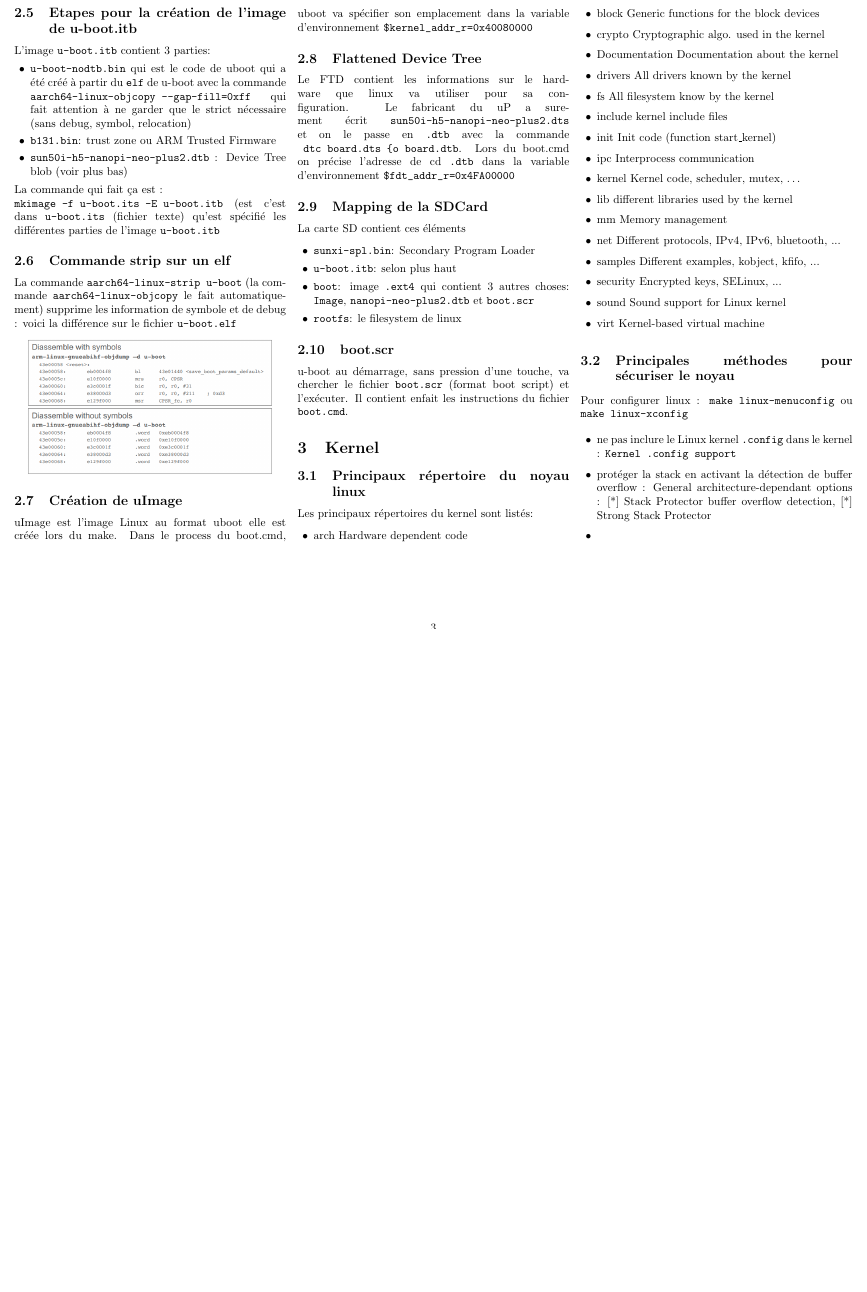
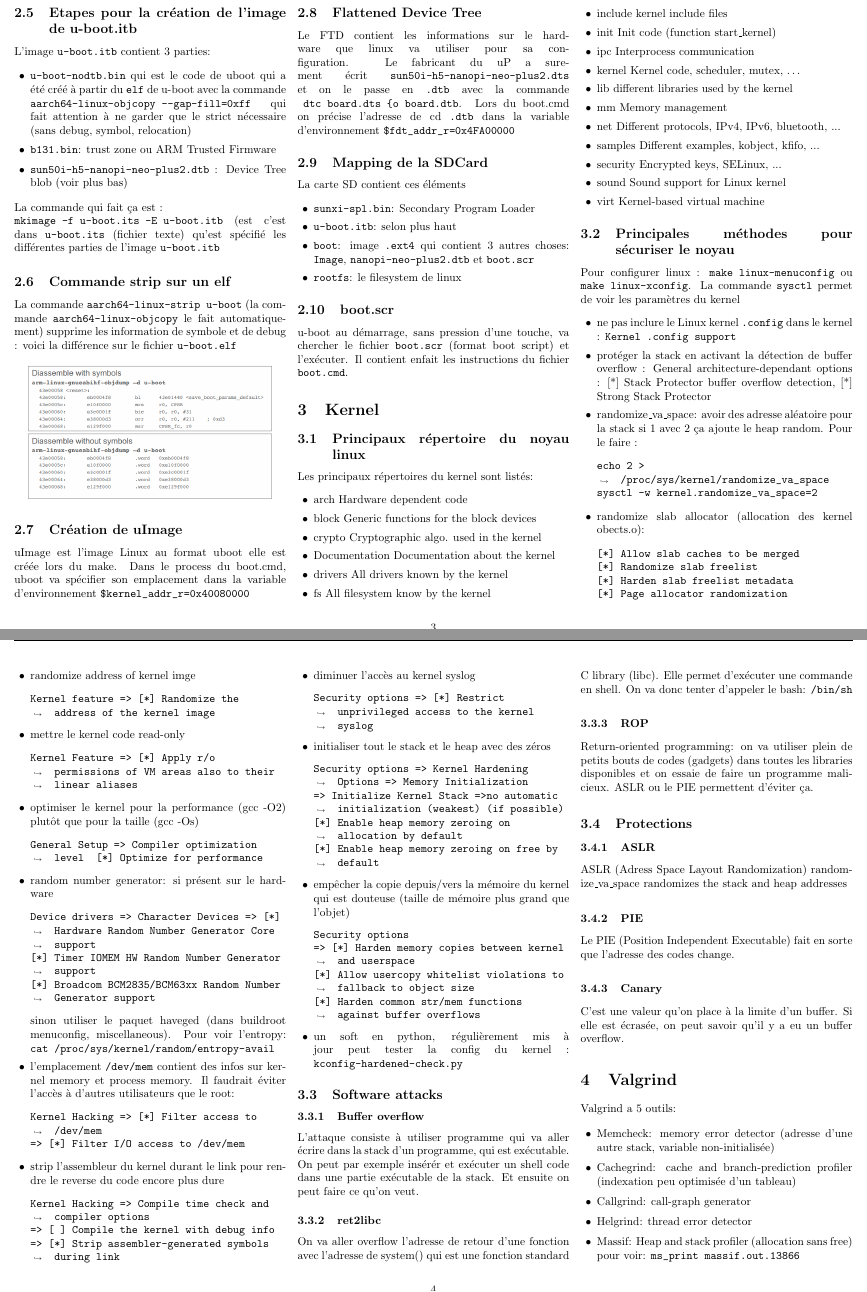
Before and after one commit to julienLeuenberger/SES_resume, a LaTeX CV (LaTex/resume.tex, which reads LaTex/03_Kernel.tex, LaTex/04_Valgrind.tex): part of page 3 of 3 before the commit and two parts of pages 3 and 4 of 5 after it, the two joined at a grey line, cut so that both start at the same text, the shorter picture padded with empty space. Compiled offline with pdfLaTeX.

Commit message:
add valgrind and hardening

```diff
--- a/LaTex/03_Kernel.tex
+++ b/LaTex/03_Kernel.tex
@@ -21,9 +21,84 @@ Les principaux répertoires du kernel sont listés:
 \item virt Kernel-based virtual machine
 \end{itemize}
 \subsection{Principales méthodes pour sécuriser le noyau}
-Pour configurer linux : \verb!make linux-menuconfig! ou \verb!make linux-xconfig!
+Pour configurer linux : \verb!make linux-menuconfig! ou \verb!make linux-xconfig!. La commande \verb!sysctl! permet de voir les paramètres du kernel
 \begin{itemize}
 \item ne pas inclure le Linux kernel \verb!.config! dans le kernel : \verb!Kernel .config support!
 \item protéger la stack en activant la détection de buffer overflow : General architecture-dependant options : [*] Stack Protector buffer overflow detection, [*] Strong Stack Protector
-\item
+\item randomize\_va\_space: avoir des adresse aléatoire pour la stack si 1 avec 2 ça ajoute le heap random. Pour le faire : \begin{Verbatim}[breaklines=true, breakanywhere=true]
+echo 2 > /proc/sys/kernel/randomize_va_space
+sysctl -w kernel.randomize_va_space=2
+\end{Verbatim}
+\item randomize slab allocator (allocation des kernel obects.o):
+\begin{Verbatim}[breaklines=true, breakanywhere=true]
+[*] Allow slab caches to be merged
+[*] Randomize slab freelist
+[*] Harden slab freelist metadata
+[*] Page allocator randomization
+\end{Verbatim}
+
+\item randomize address of kernel imge
+\begin{Verbatim}[breaklines=true, breakanywhere=true]
+Kernel feature => [*] Randomize the address of the kernel image
+\end{Verbatim}
+\item mettre le kernel code read-only
+\begin{Verbatim}[breaklines=true, breakanywhere=true]
+Kernel Feature => [*] Apply r/o permissions of VM areas also to their linear aliases
+\end{Verbatim}
+\item optimiser le kernel pour la performance (gcc -O2) plutôt que pour la taille (gcc -Os)
+\begin{Verbatim}[breaklines=true, breakanywhere=true]
+General Setup => Compiler optimization level  [*] Optimize for performance
+\end{Verbatim}
+\item random number generator: si présent sur le hardware
+\begin{Verbatim}[breaklines=true, breakanywhere=true]
+Device drivers => Character Devices => [*] Hardware Random Number Generator Core support
+[*] Timer IOMEM HW Random Number Generator support
+[*] Broadcom BCM2835/BCM63xx Random Number Generator support
+\end{Verbatim}
+sinon utiliser le paquet haveged (dans buildroot menuconfig, miscellaneous). Pour voir l'entropy:  \verb!cat /proc/sys/kernel/random/entropy-avail!
+\item l'emplacement \verb!/dev/mem! contient des infos sur kernel memory et process memory. Il faudrait éviter l'accès à d'autres utilisateurs que le root:
+\begin{Verbatim}[breaklines=true, breakanywhere=true]
+Kernel Hacking => [*] Filter access to /dev/mem
+=> [*] Filter I/O access to /dev/mem
+\end{Verbatim}
+\item strip l'assembleur du kernel durant le link pour rendre le reverse du code encore plus dure
+\begin{Verbatim}[breaklines=true, breakanywhere=true]
+Kernel Hacking => Compile time check and compiler options
+=> [ ] Compile the kernel with debug info
+=> [*] Strip assembler-generated symbols during link
+\end{Verbatim}
+\item diminuer l'accès au kernel syslog
+\begin{Verbatim}[breaklines=true, breakanywhere=true]
+Security options => [*] Restrict unprivileged access to the kernel syslog
+\end{Verbatim}
+\item initialiser tout le stack et le heap avec des zéros
+\begin{Verbatim}[breaklines=true, breakanywhere=true]
+Security options => Kernel Hardening Options => Memory Initialization
+=> Initialize Kernel Stack =>no automatic initialization (weakest) (if possible)
+[*] Enable heap memory zeroing on allocation by default
+[*] Enable heap memory zeroing on free by default
+\end{Verbatim}
+\item empêcher la copie depuis/vers la mémoire du kernel qui est douteuse (taille de mémoire plus grand que l'objet)
+\begin{Verbatim}[breaklines=true, breakanywhere=true]
+Security options
+=> [*] Harden memory copies between kernel and userspace
+[*] Allow usercopy whitelist violations to fallback to object size
+[*] Harden common str/mem functions against buffer overflows
+\end{Verbatim}
+\item un soft en python, régulièrement mis à jour peut tester la config du kernel : \verb!kconfig-hardened-check.py!
 \end{itemize}
+
+\subsection{Software attacks}
+\subsubsection{Buffer overflow}
+L'attaque consiste à utiliser programme qui va aller écrire dans la stack d'un programme, qui est exécutable. On peut par exemple insérér et exécuter un shell code dans une partie exécutable de la stack. Et ensuite on peut faire ce qu'on veut.
+\subsubsection{ret2libc}
+On va aller overflow l'adresse de retour d'une fonction avec l'adresse de system() qui est une fonction standard C library (libc). Elle permet d'exécuter une commande en shell. On va donc tenter d'appeler le bash: \verb!/bin/sh!
+\subsubsection{ROP}
+Return-oriented programming: on va utiliser plein de petits bouts de codes (gadgets) dans toutes les libraries disponibles et on essaie de faire un programme malicieux. ASLR ou le PIE permettent d'éviter ça.
+\subsection{Protections}
+\subsubsection{ASLR}
+ASLR (Adress Space Layout Randomization) randomize\_va\_space randomizes the stack and heap addresses
+\subsubsection{PIE}
+Le PIE (Position Independent Executable) fait en sorte que l'adresse des codes change.
+\subsubsection{Canary}
+C'est une valeur qu'on place à la limite d'un buffer. Si elle est écrasée, on peut savoir qu'il y a eu un buffer overflow.
--- /dev/null
+++ b/LaTex/04_Valgrind.tex
@@ -0,0 +1,9 @@
+\section{Valgrind}
+Valgrind a 5 outils:
+\begin{itemize}
+\item Memcheck: memory error detector (adresse d'une autre stack, variable non-initialisée)
+\item Cachegrind: cache and branch-prediction profiler (indexation peu optimisée d'un tableau)
+\item Callgrind: call-graph generator
+\item Helgrind: thread error detector
+\item Massif: Heap and stack profiler (allocation sans free) pour voir: \verb!ms_print massif.out.13866!
+\end{itemize}
```
Also changed, not shown: LaTex/05_HardeningLinux.tex (added, +22 -0 lines), LaTex/resume.tex (+2 -0 lines), LaTex/resume.pdf, 1 other file.
